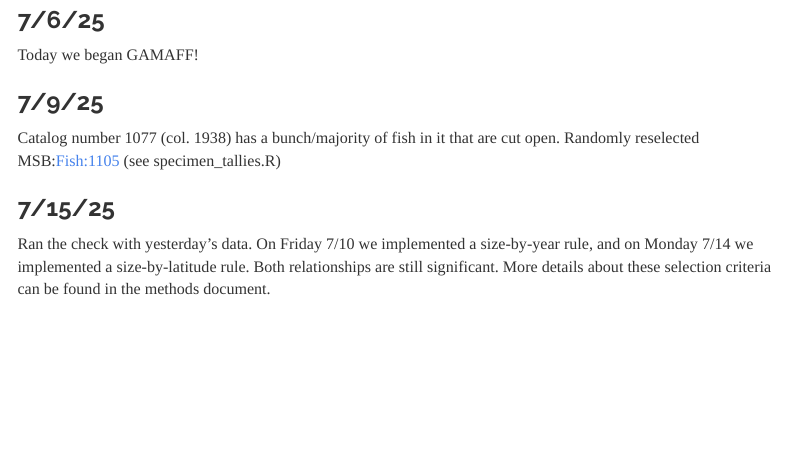
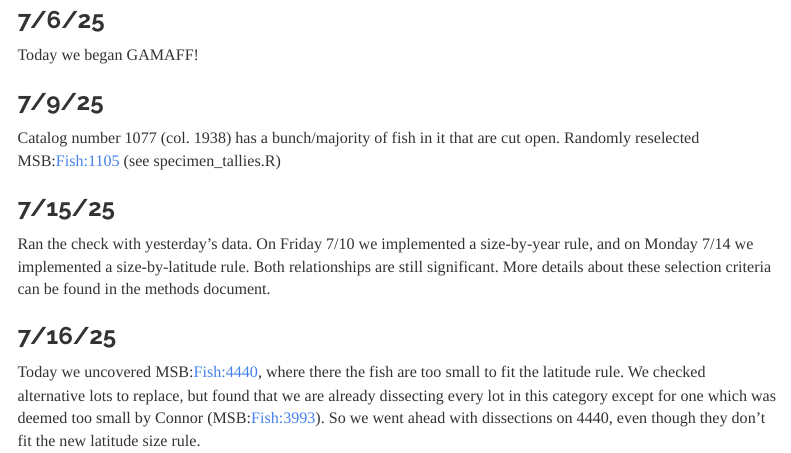
Before and after one commit to wood-lab/UNM_MSB, an R Markdown document (admin/ABQ Daily Report.Rmd): the page in a window 1100 px wide, from 12000 px down. Rendered offline with R 4.5, knitr and Pandoc, with nearby package versions; code that draws random numbers runs with fixed seeds of ours; menus at the side of the page are left out.

Commit message:
failed replacement for MSB:Fish:4440

```diff
--- a/admin/ABQ Daily Report.Rmd
+++ b/admin/ABQ Daily Report.Rmd
@@ -292,3 +292,6 @@ Catalog number 1077 (col. 1938) has a bunch/majority of fish in it that are cut
 
 ### 7/15/25
 Ran the check with yesterday's data. On Friday 7/10 we implemented a size-by-year rule, and on Monday 7/14 we implemented a size-by-latitude rule. Both relationships are still significant. More details about these selection criteria can be found in the methods document.
+
+### 7/16/25
+Today we uncovered MSB:Fish:4440, where there the fish are too small to fit the latitude rule. We checked alternative lots to replace, but found that we are already dissecting every lot in this category except for one which was deemed too small by Connor (MSB:Fish:3993). So we went ahead with dissections on 4440, even though they don't fit the new latitude size rule.
```
Also changed, not shown: src/specimen_tallies.R (+5 -0 lines).
